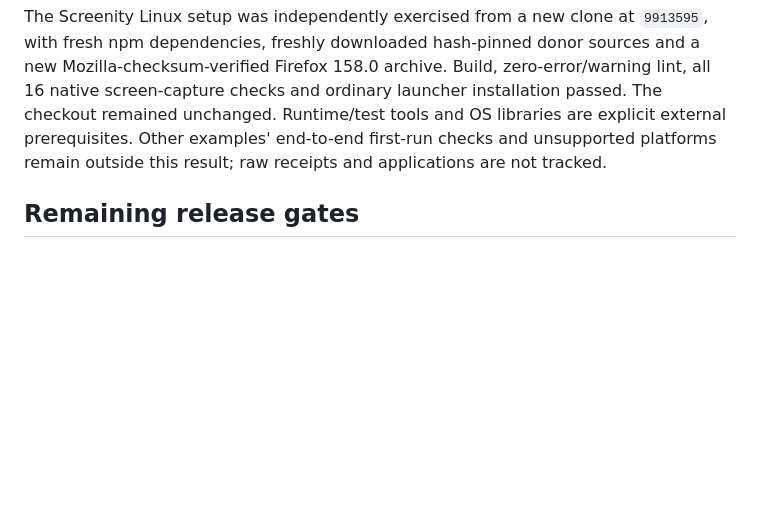
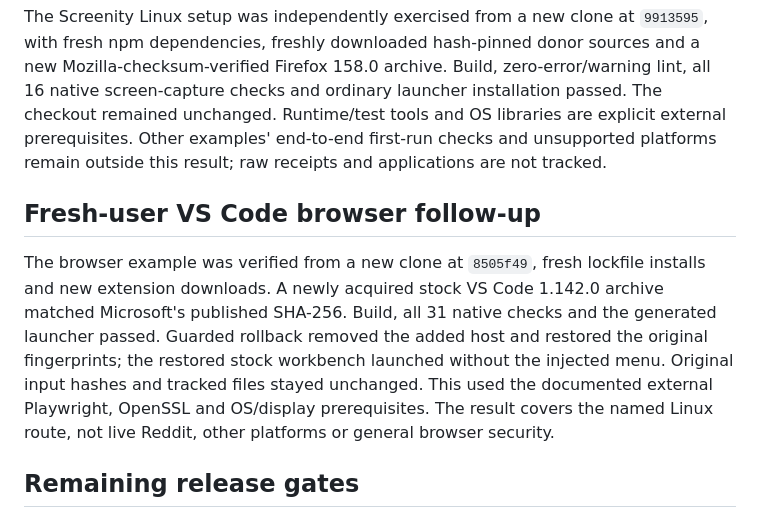
Before and after one commit to androslee/yoinkr, a Markdown page: docs/SECURITY_REVIEW.md, the part around the change. Rendered like a GitHub page; blank space fills up the shorter version.

```diff
--- a/docs/SECURITY_REVIEW.md
+++ b/docs/SECURITY_REVIEW.md
@@ -102,6 +102,17 @@ The checkout remained unchanged. Runtime/test tools and OS libraries are explici
 external prerequisites. Other examples' end-to-end first-run checks and unsupported
 platforms remain outside this result; raw receipts and applications are not tracked.
 
+## Fresh-user VS Code browser follow-up
+
+The browser example was verified from a new clone at `8505f49`, fresh lockfile
+installs and new extension downloads. A newly acquired stock VS Code 1.142.0 archive
+matched Microsoft's published SHA-256. Build, all 31 native checks and the generated
+launcher passed. Guarded rollback removed the added host and restored the original
+fingerprints; the restored stock workbench launched without the injected menu.
+Original input hashes and tracked files stayed unchanged. This used the documented
+external Playwright, OpenSSL and OS/display prerequisites. The result covers the
+named Linux route, not live Reddit, other platforms or general browser security.
+
 ## Remaining release gates
 
 - Run the committed workflows on GitHub and inspect actual results. Local checks
```
Also changed, not shown: docs/RELEASE_CHECKLIST.md (+12 -3 lines), examples/ublock-vscode/README.md (+20 -0 lines).
